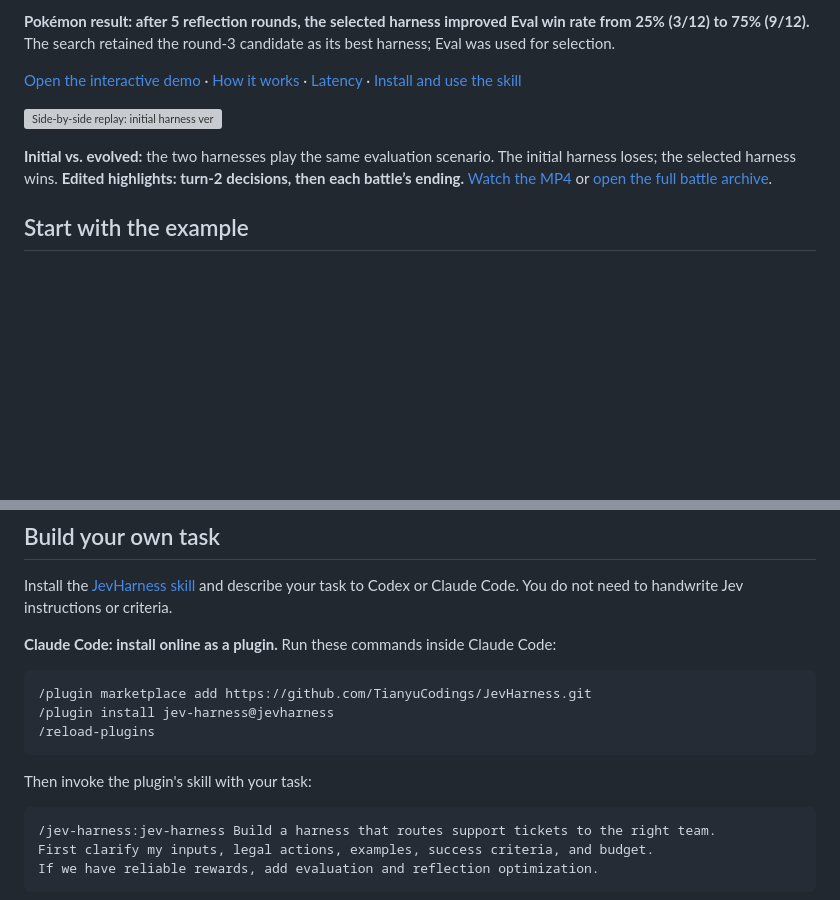
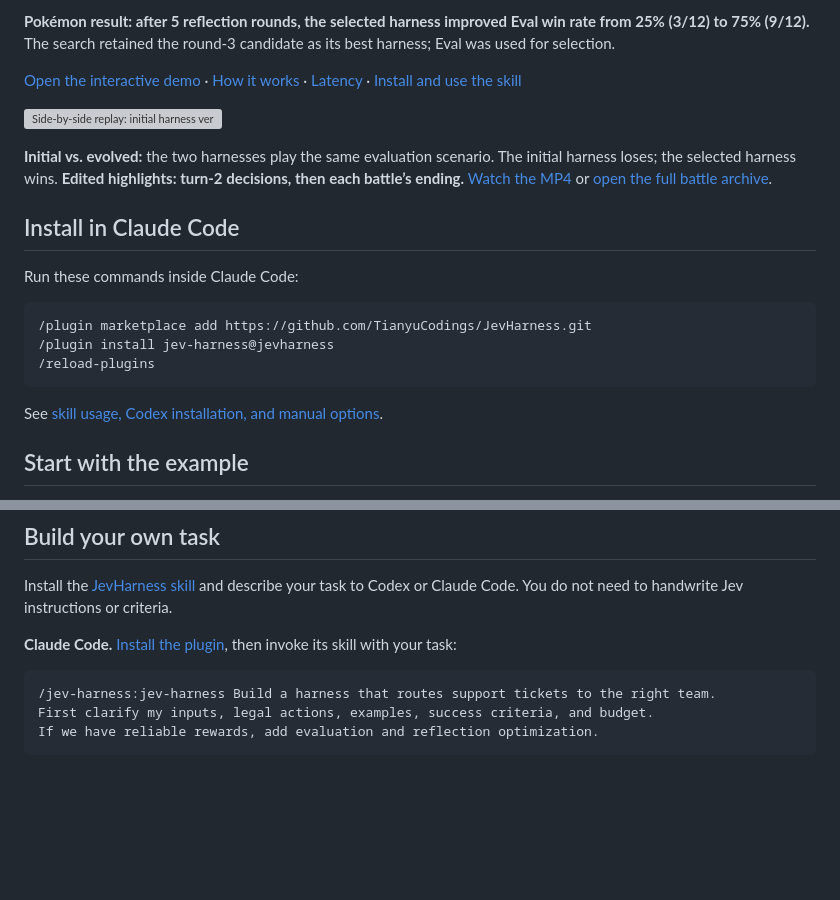
Before and after one commit to TianyuCodings/JevHarness, a Markdown page: README.md, 2 parts joined by grey strips. Rendered like a GitHub page; blank space fills up the shorter version; grey boxes are pictures that could not be loaded.

````diff
--- a/README.md
+++ b/README.md
@@ -19,6 +19,18 @@ The harness preserves the LLM's reasoning strategy in explicit code, features, s
 [![Side-by-side replay: initial harness versus the selected evolved harness](docs/media/pokemon-comparison.gif)](docs/media/pokemon-comparison.mp4)
 
 **Initial vs. evolved:** the two harnesses play the same evaluation scenario. The initial harness loses; the selected harness wins. **Edited highlights: turn-2 decisions, then each battle’s ending.** [Watch the MP4](docs/media/pokemon-comparison.mp4) or [open the full battle archive](https://jev-harness.tianyuchen99.chatgpt.site/?autoplay=1#paired-archive).
+
+## Install in Claude Code
+
+Run these commands inside Claude Code:
+
+```text
+/plugin marketplace add https://github.com/TianyuCodings/JevHarness.git
+/plugin install jev-harness@jevharness
+/reload-plugins
+```
+
+See [skill usage, Codex installation, and manual options](#build-your-own-task).
 
 ## Start with the example
 
@@ -133,15 +145,7 @@ Here, the harness estimates that Slowbro loses the damage race and offers a swit
 
 Install the [JevHarness skill](skills/jev-harness/SKILL.md) and describe your task to Codex or Claude Code. You do not need to handwrite Jev instructions or criteria.
 
-**Claude Code: install online as a plugin.** Run these commands inside Claude Code:
-
-```text
-/plugin marketplace add https://github.com/TianyuCodings/JevHarness.git
-/plugin install jev-harness@jevharness
-/reload-plugins
-```
-
-Then invoke the plugin's skill with your task:
+**Claude Code.** [Install the plugin](#install-in-claude-code), then invoke its skill with your task:
 
 ```text
 /jev-harness:jev-harness Build a harness that routes support tickets to the right team.
````
Also changed, not shown: other parts of README.md (+1 -1 lines), README.zh-CN.md (+14 -10 lines).
